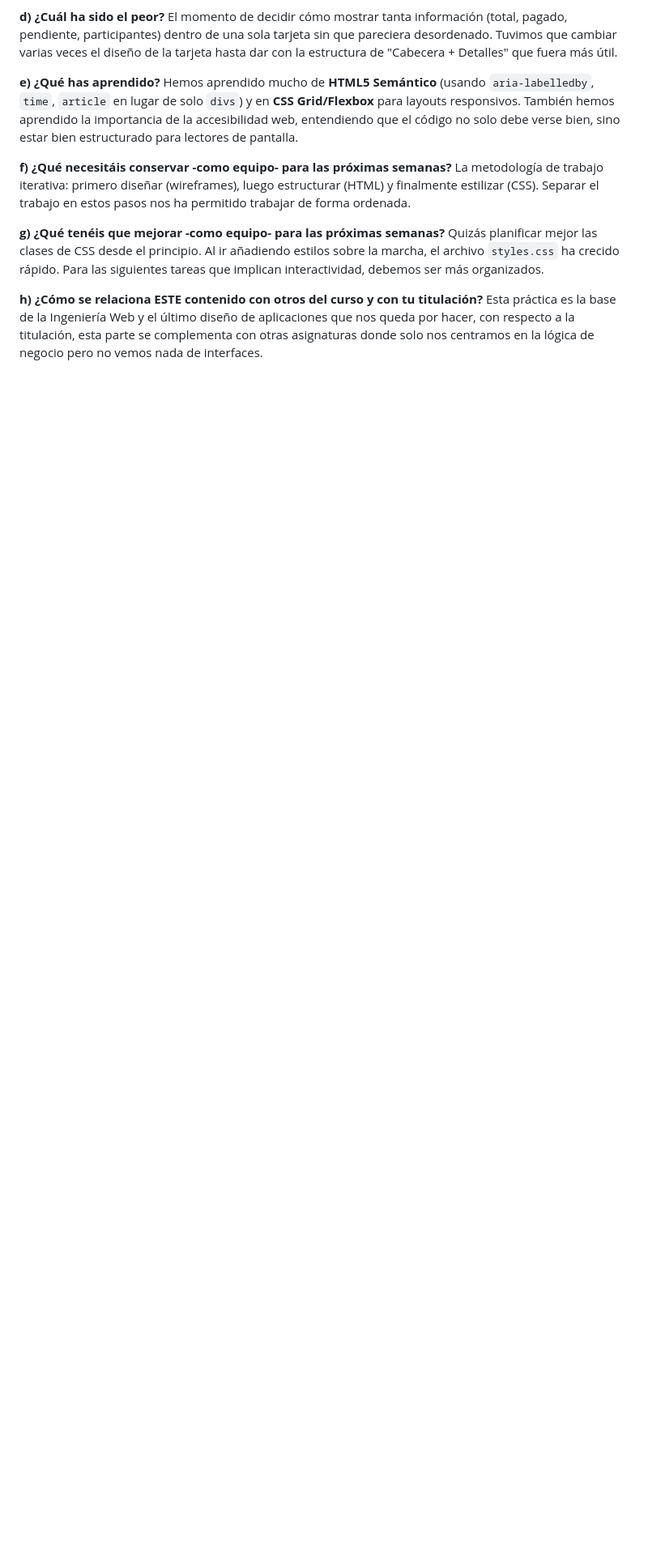
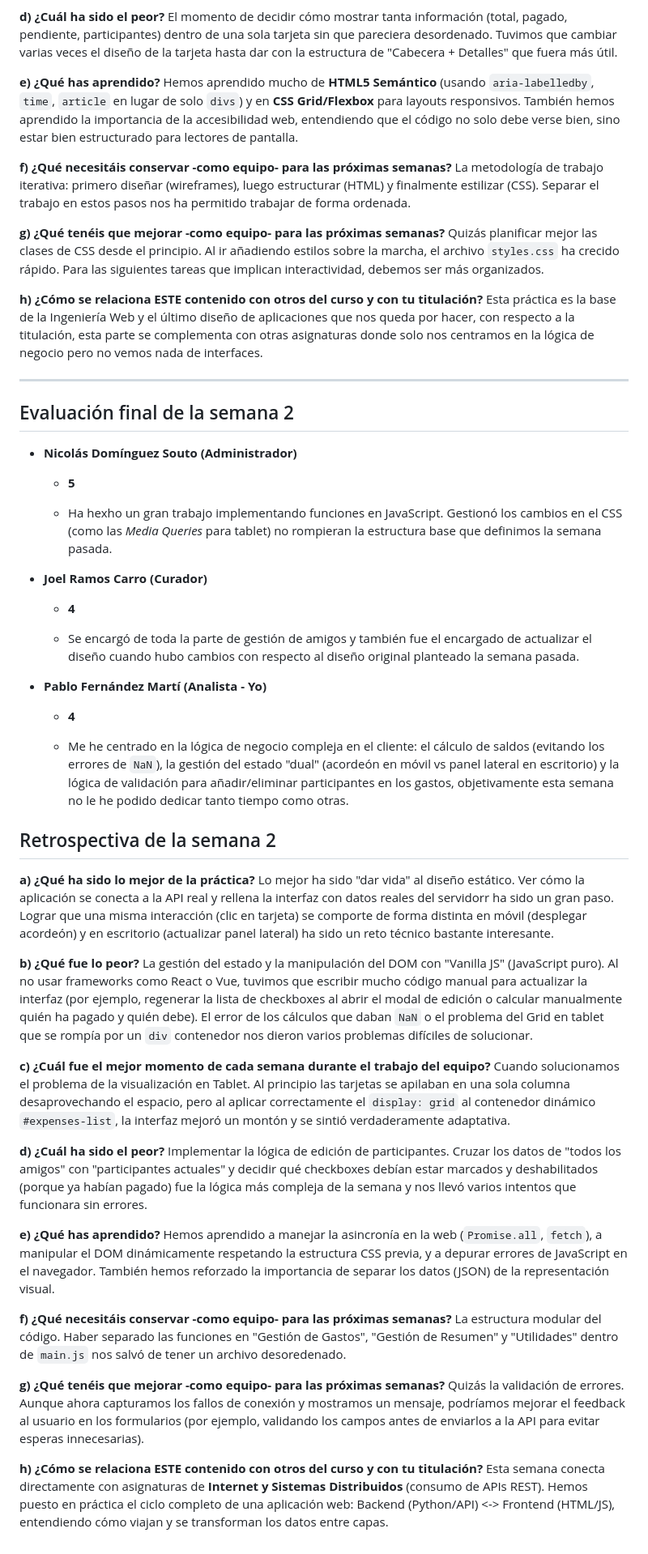
Before and after one commit to pablofernandezz/hmi-web-app, a Markdown page: informes/informe-del-analista.md, the part around the change. Shown: that part at 81% size. Rendered like a GitHub page; blank space fills up the shorter version.

Commit message:
informe analista

```diff
--- a/informes/informe-del-analista.md
+++ b/informes/informe-del-analista.md
@@ -45,3 +45,51 @@
 
   **h) ¿Cómo se relaciona ESTE contenido con otros del curso y con tu titulación?**
   Esta práctica es la base de la Ingeniería Web y el último diseño de aplicaciones que nos queda por hacer, con respecto a la titulación, esta parte se complementa con otras asignaturas donde solo nos centramos en la lógica de negocio pero no vemos nada de interfaces.
+
+---
+
+## Evaluación final de la semana 2
+
+   - **Nicolás Domínguez Souto (Administrador)**
+
+     - **5**
+
+	 - Ha hexho un gran trabajo implementando funciones en JavaScript. Gestionó los cambios en el CSS (como las *Media Queries* para tablet) no rompieran la estructura base que definimos la semana pasada.
+
+   - **Joel Ramos Carro (Curador)**
+
+     - **4**
+
+     - Se encargó de toda la parte de gestión de amigos y también fue el encargado de actualizar el diseño cuando hubo cambios con respecto al diseño original planteado la semana pasada.
+
+   - **Pablo Fernández Martí (Analista - Yo)**
+
+     - **4**
+
+     - Me he centrado en la lógica de negocio compleja en el cliente: el cálculo de saldos (evitando los errores de `NaN`), la gestión del estado "dual" (acordeón en móvil vs panel lateral en escritorio) y la lógica de validación para añadir/eliminar participantes en los gastos, objetivamente esta semana no le he podido dedicar tanto tiempo como otras.
+
+## Retrospectiva de la semana 2
+
+  **a) ¿Qué ha sido lo mejor de la práctica?**
+  Lo mejor ha sido "dar vida" al diseño estático. Ver cómo la aplicación se conecta a la API real y rellena la interfaz con datos reales del servidorr ha sido un gran paso. Lograr que una misma interacción (clic en tarjeta) se comporte de forma distinta en móvil (desplegar acordeón) y en escritorio (actualizar panel lateral) ha sido un reto técnico bastante interesante.
+
+  **b) ¿Qué fue lo peor?**
+  La gestión del estado y la manipulación del DOM con "Vanilla JS" (JavaScript puro). Al no usar frameworks como React o Vue, tuvimos que escribir mucho código manual para actualizar la interfaz (por ejemplo, regenerar la lista de checkboxes al abrir el modal de edición o calcular manualmente quién ha pagado y quién debe). El error de los cálculos que daban `NaN` o el problema del Grid en tablet que se rompía por un `div` contenedor nos dieron varios problemas difíciles de solucionar.
+
+  **c) ¿Cuál fue el mejor momento de cada semana durante el trabajo del equipo?**
+  Cuando solucionamos el problema de la visualización en Tablet. Al principio las tarjetas se apilaban en una sola columna desaprovechando el espacio, pero al aplicar correctamente el `display: grid` al contenedor dinámico `#expenses-list`, la interfaz mejoró un montón y se sintió verdaderamente adaptativa.
+
+  **d) ¿Cuál ha sido el peor?**
+  Implementar la lógica de edición de participantes. Cruzar los datos de "todos los amigos" con "participantes actuales" y decidir qué checkboxes debían estar marcados y deshabilitados (porque ya habían pagado) fue la lógica más compleja de la semana y nos llevó varios intentos que funcionara sin errores.
+
+  **e) ¿Qué has aprendido?**
+  Hemos aprendido a manejar la asincronía en la web (`Promise.all`, `fetch`), a manipular el DOM dinámicamente respetando la estructura CSS previa, y a depurar errores de JavaScript en el navegador. También hemos reforzado la importancia de separar los datos (JSON) de la representación visual.
+
+  **f) ¿Qué necesitáis conservar -como equipo- para las próximas semanas?**
+  La estructura modular del código. Haber separado las funciones en "Gestión de Gastos", "Gestión de Resumen" y "Utilidades" dentro de `main.js` nos salvó de tener un archivo desoredenado.
+
+  **g) ¿Qué tenéis que mejorar -como equipo- para las próximas semanas?**
+  Quizás la validación de errores. Aunque ahora capturamos los fallos de conexión y mostramos un mensaje, podríamos mejorar el feedback al usuario en los formularios (por ejemplo, validando los campos antes de enviarlos a la API para evitar esperas innecesarias).
+
+  **h) ¿Cómo se relaciona ESTE contenido con otros del curso y con tu titulación?**
+  Esta semana conecta directamente con asignaturas de **Internet y Sistemas Distribuidos** (consumo de APIs REST). Hemos puesto en práctica el ciclo completo de una aplicación web: Backend (Python/API) <-> Frontend (HTML/JS), entendiendo cómo viajan y se transforman los datos entre capas.
```
